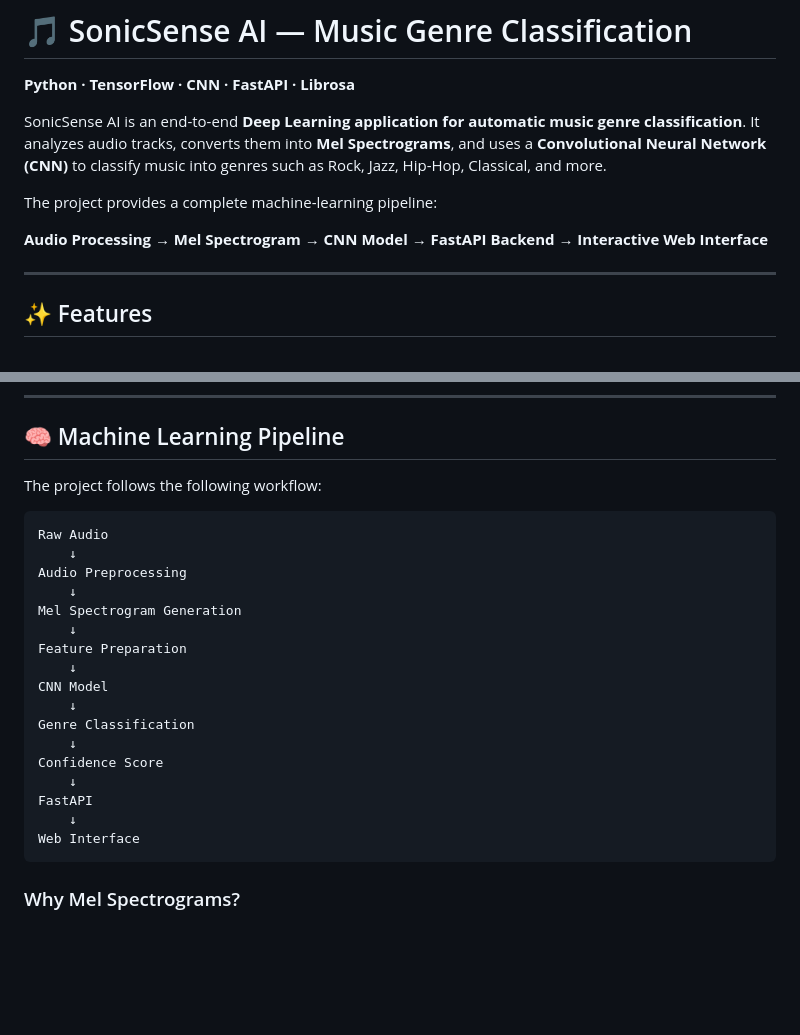
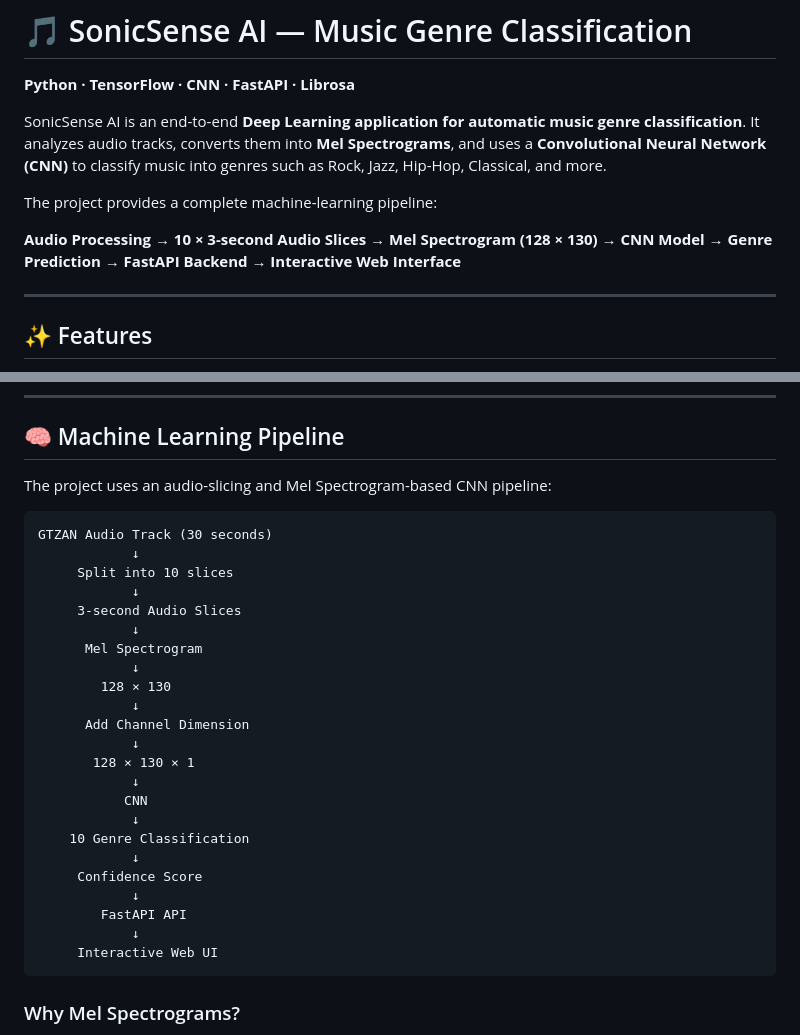
Before and after one commit to Ayu-koda/Sonic-Sense-AI, a Markdown page: README.md, 2 parts joined by grey strips. Drawn GitHub-style; blank space fills up the shorter version.

````diff
--- a/README.md
+++ b/README.md
@@ -6,7 +6,7 @@ SonicSense AI is an end-to-end **Deep Learning application for automatic music g
 
 The project provides a complete machine-learning pipeline:
 
-**Audio Processing → Mel Spectrogram → CNN Model → FastAPI Backend → Interactive Web Interface**
+**Audio Processing → 10 × 3-second Audio Slices → Mel Spectrogram (128 × 130) → CNN Model → Genre Prediction → FastAPI Backend → Interactive Web Interface**
 
 ---
 
@@ -164,26 +164,32 @@ The dataset contains **1,000 audio tracks**, with each track approximately **30
 
 ## 🧠 Machine Learning Pipeline
 
-The project follows the following workflow:
+The project uses an audio-slicing and Mel Spectrogram-based CNN pipeline:
 
 ```text
-Raw Audio
-    ↓
-Audio Preprocessing
-    ↓
-Mel Spectrogram Generation
-    ↓
-Feature Preparation
-    ↓
-CNN Model
-    ↓
-Genre Classification
-    ↓
-Confidence Score
-    ↓
-FastAPI
-    ↓
-Web Interface
+GTZAN Audio Track (30 seconds)
+            ↓
+     Split into 10 slices
+            ↓
+     3-second Audio Slices
+            ↓
+      Mel Spectrogram
+            ↓
+        128 × 130
+            ↓
+      Add Channel Dimension
+            ↓
+       128 × 130 × 1
+            ↓
+           CNN
+            ↓
+    10 Genre Classification
+            ↓
+     Confidence Score
+            ↓
+        FastAPI API
+            ↓
+     Interactive Web UI
 ```
 
 ### Why Mel Spectrograms?
````
